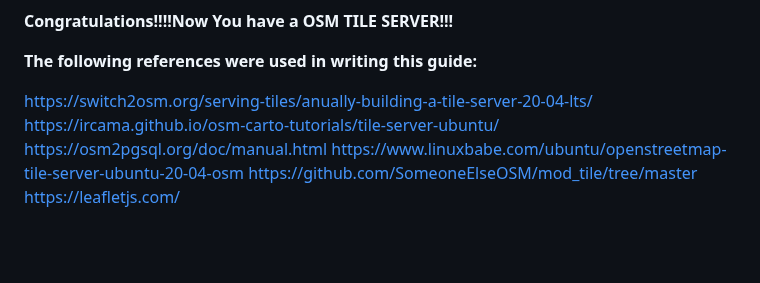
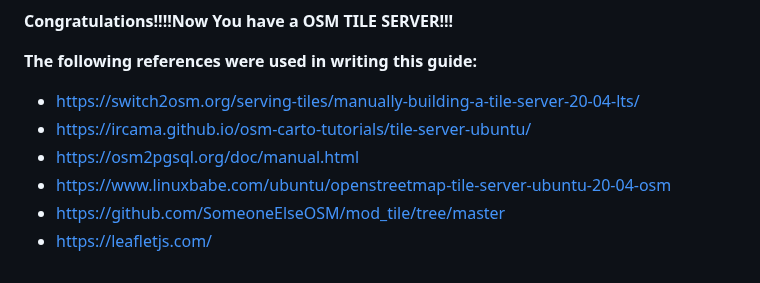
Before and after one commit to dbelkovsky/easy_osm, a Markdown page: README.md, the part around the change. Rendered like a GitHub page; blank space fills up the shorter version.

Commit message:
Сб 16 мар 2024 22:50:40 CET

```diff
--- a/README.md
+++ b/README.md
@@ -679,9 +679,9 @@ https://github.com/SomeoneElseOSM/mod_tile/tree/master
 
 **The following references were used in writing this guide:**
 
-https://switch2osm.org/serving-tiles/anually-building-a-tile-server-20-04-lts/
-https://ircama.github.io/osm-carto-tutorials/tile-server-ubuntu/
-https://osm2pgsql.org/doc/manual.html
-https://www.linuxbabe.com/ubuntu/openstreetmap-tile-server-ubuntu-20-04-osm
-https://github.com/SomeoneElseOSM/mod_tile/tree/master
-https://leafletjs.com/
+- https://switch2osm.org/serving-tiles/manually-building-a-tile-server-20-04-lts/
+- https://ircama.github.io/osm-carto-tutorials/tile-server-ubuntu/
+- https://osm2pgsql.org/doc/manual.html
+- https://www.linuxbabe.com/ubuntu/openstreetmap-tile-server-ubuntu-20-04-osm
+- https://github.com/SomeoneElseOSM/mod_tile/tree/master
+- https://leafletjs.com/
```
